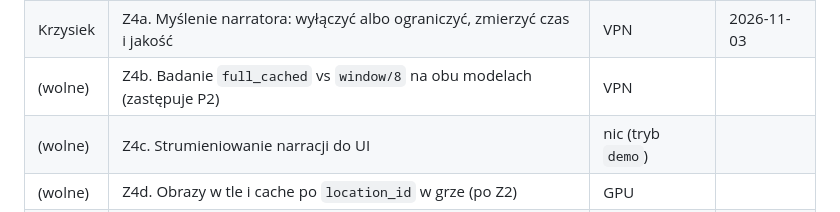
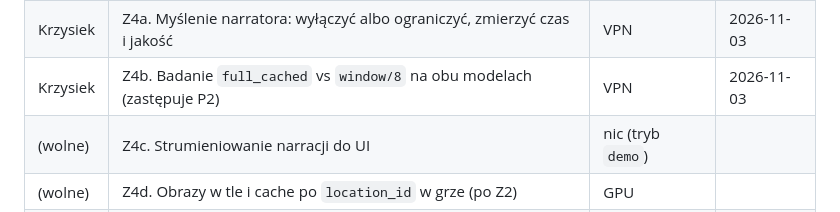
Before and after one commit to AntttPe/dynamic-visual-novel, a Markdown page: PROGRESS.md, the part around the change. GitHub-like rendering.

Commit message:
PROGRESS: Krzysiek takes Z4b

```diff
--- a/PROGRESS.md
+++ b/PROGRESS.md
@@ -83,7 +83,7 @@ VPN instytutu i klucza do modeli w `.env`. Zadania są niezależne, chyba że w
 | (wolne) | Z2. Wybór modelu image-to-image (po Z1) | GPU | |
 | Krzysiek | Z3. Pomiar KV cache przez TTFT na promptach z gry | VPN | 2026-11-03 |
 | Krzysiek | Z4a. Myślenie narratora: wyłączyć albo ograniczyć, zmierzyć czas i jakość | VPN | 2026-11-03 |
-| (wolne) | Z4b. Badanie `full_cached` vs `window/8` na obu modelach (zastępuje P2) | VPN | |
+| Krzysiek | Z4b. Badanie `full_cached` vs `window/8` na obu modelach (zastępuje P2) | VPN | 2026-11-03 |
 | (wolne) | Z4c. Strumieniowanie narracji do UI | nic (tryb `demo`) | |
 | (wolne) | Z4d. Obrazy w tle i cache po `location_id` w grze (po Z2) | GPU | |
 | (wolne) | Z5. Czy `large-reasoning` przyjmuje obrazy, sędzia spójności obrazów | VPN | |
```
